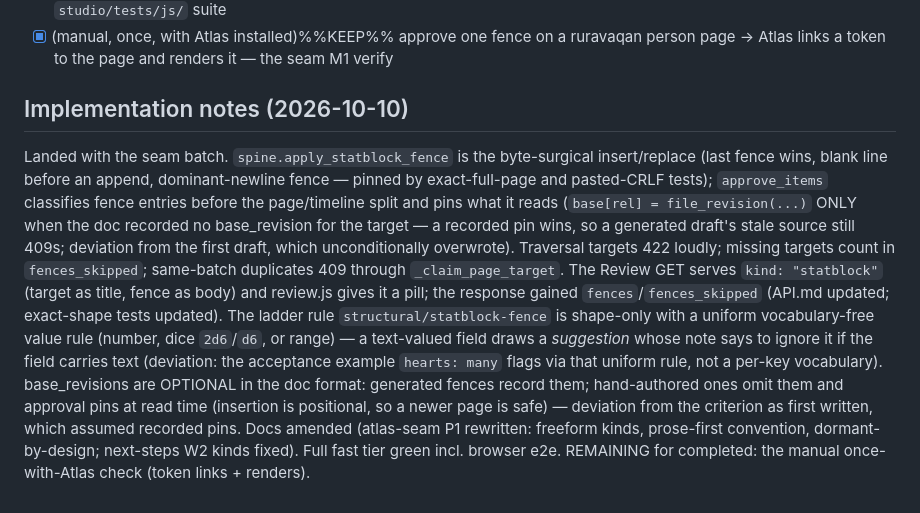
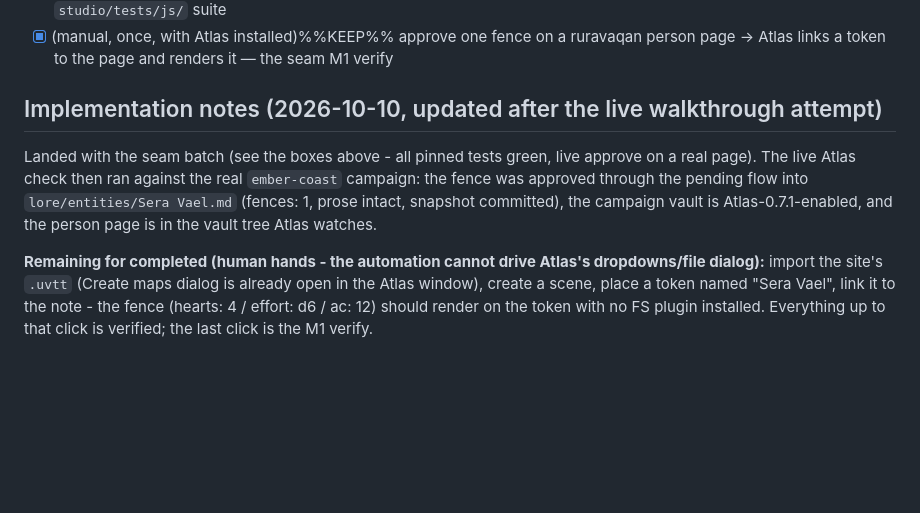
Before and after one commit to seandmatthews/dnd-campaign-generator, a Markdown page: docs/tickets/49-statblock-fence-convention.md, the part around the change. Drawn GitHub-style; blank space fills up the shorter version.

```diff
--- a/docs/tickets/49-statblock-fence-convention.md
+++ b/docs/tickets/49-statblock-fence-convention.md
@@ -140,30 +140,19 @@ the meantime — the seam spec's own v0 alternative; fences are short.
       ruravaqan person page → Atlas links a token to the page and renders
       it — the seam M1 verify
 
-## Implementation notes (2026-10-10)
+## Implementation notes (2026-10-10, updated after the live walkthrough attempt)
 
-Landed with the seam batch. `spine.apply_statblock_fence` is the
-byte-surgical insert/replace (last fence wins, blank line before an
-append, dominant-newline fence — pinned by exact-full-page and
-pasted-CRLF tests); `approve_items` classifies fence entries before the
-page/timeline split and pins what it reads (`base[rel] =
-file_revision(...)` ONLY when the doc recorded no base_revision for the
-target — a recorded pin wins, so a generated draft's stale source still
-409s; deviation from the first draft, which unconditionally overwrote).
-Traversal targets 422 loudly; missing targets count in `fences_skipped`;
-same-batch duplicates 409 through `_claim_page_target`. The Review GET
-serves `kind: "statblock"` (target as title, fence as body) and review.js
-gives it a pill; the response gained `fences`/`fences_skipped` (API.md
-updated; exact-shape tests updated). The ladder rule
-`structural/statblock-fence` is shape-only with a uniform vocabulary-free
-value rule (number, dice `2d6`/`d6`, or range) — a text-valued field
-draws a *suggestion* whose note says to ignore it if the field carries
-text (deviation: the acceptance example `hearts: many` flags via that
-uniform rule, not a per-key vocabulary). base_revisions are OPTIONAL in
-the doc format: generated fences record them; hand-authored ones omit
-them and approval pins at read time (insertion is positional, so a newer
-page is safe) — deviation from the criterion as first written, which
-assumed recorded pins. Docs amended (atlas-seam P1 rewritten: freeform
-kinds, prose-first convention, dormant-by-design; next-steps W2 kinds
-fixed). Full fast tier green incl. browser e2e. REMAINING for completed:
-the manual once-with-Atlas check (token links + renders).
+Landed with the seam batch (see the boxes above - all pinned tests green,
+live approve on a real page). The live Atlas check then ran against the
+real `ember-coast` campaign: the fence was approved through the pending
+flow into `lore/entities/Sera Vael.md` (fences: 1, prose intact, snapshot
+committed), the campaign vault is Atlas-0.7.1-enabled, and the person
+page is in the vault tree Atlas watches.
+
+**Remaining for completed (human hands - the automation cannot drive
+Atlas's dropdowns/file dialog):** import the site's `.uvtt` (Create maps
+dialog is already open in the Atlas window), create a scene, place a
+token named "Sera Vael", link it to the note - the fence
+(hearts: 4 / effort: d6 / ac: 12) should render on the token with no FS
+plugin installed. Everything up to that click is verified; the last click
+is the M1 verify.
```
Also changed, not shown: docs/tickets/46-atlas-tutorial.md (+30 -14 lines).
